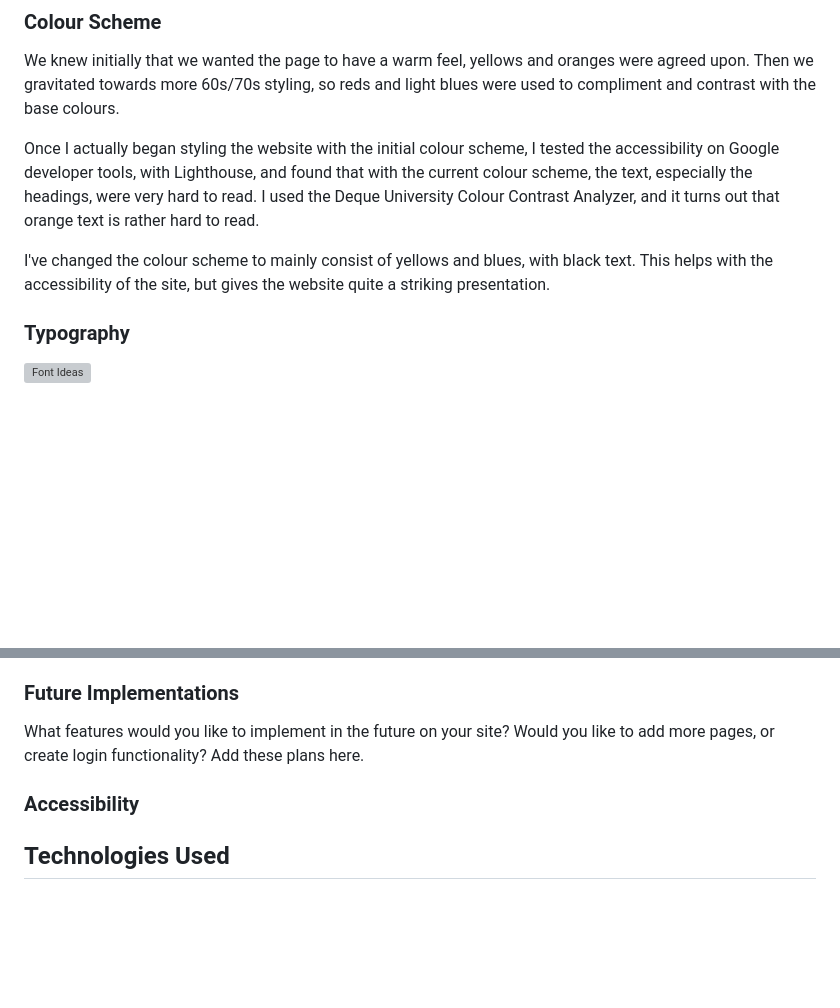
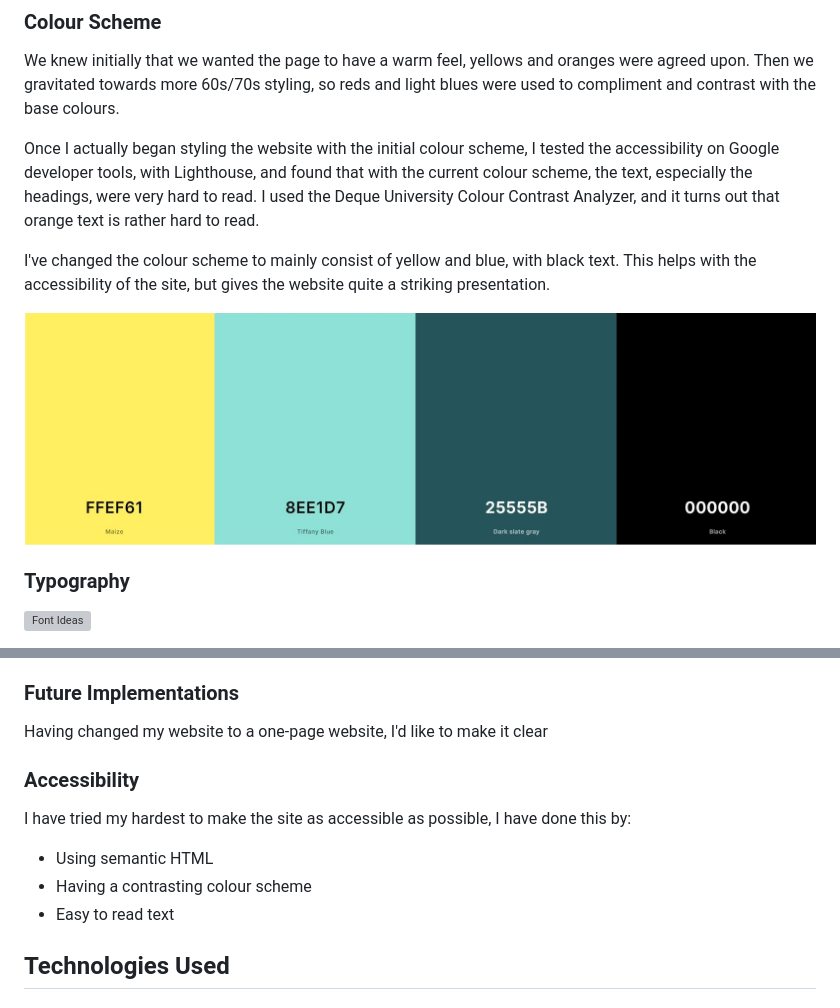
Before and after one commit to JayScarrott/mr-johnson, a Markdown page: readme.md, 2 parts joined by grey strips. Rendered like a GitHub page; pictures changed too: assets/readme/cooler.jpg (added); blank space fills up the shorter version; grey boxes are pictures that could not be loaded.

Commit message:
added to colour scheme section

```diff
--- a/readme.md
+++ b/readme.md
@@ -58,7 +58,9 @@ We knew initially that we wanted the page to have a warm feel, yellows and orang
 
 Once I actually began styling the website with the initial colour scheme, I tested the accessibility on Google developer tools, with Lighthouse, and found that with the current colour scheme, the text, especially the headings, were very hard to read. I used the Deque University Colour Contrast Analyzer, and it turns out that orange text is rather hard to read.
 
-I've changed the colour scheme to mainly consist of yellows and blues, with black text. This helps with the accessibility of the site, but gives the website quite a striking presentation.
+I've changed the colour scheme to mainly consist of yellow and blue, with black text. This helps with the accessibility of the site, but gives the website quite a striking presentation.
+
+![Colour Palette](assets/readme/cooler.jpg)
 
 ### Typography
 
@@ -87,9 +89,15 @@ Being a website for a band, most of the imagery will be either shots of the band
 
 ### Future Implementations
 
-What features would you like to implement in the future on your site? Would you like to add more pages, or create login functionality? Add these plans here.
+Having changed my website to a one-page website, I'd like to make it clear
 
 ### Accessibility
+
+I have tried my hardest to make the site as accessible as possible, I have done this by:
+
+* Using semantic HTML
+* Having a contrasting colour scheme
+* Easy to read text
 
 ## Technologies Used
 
```
